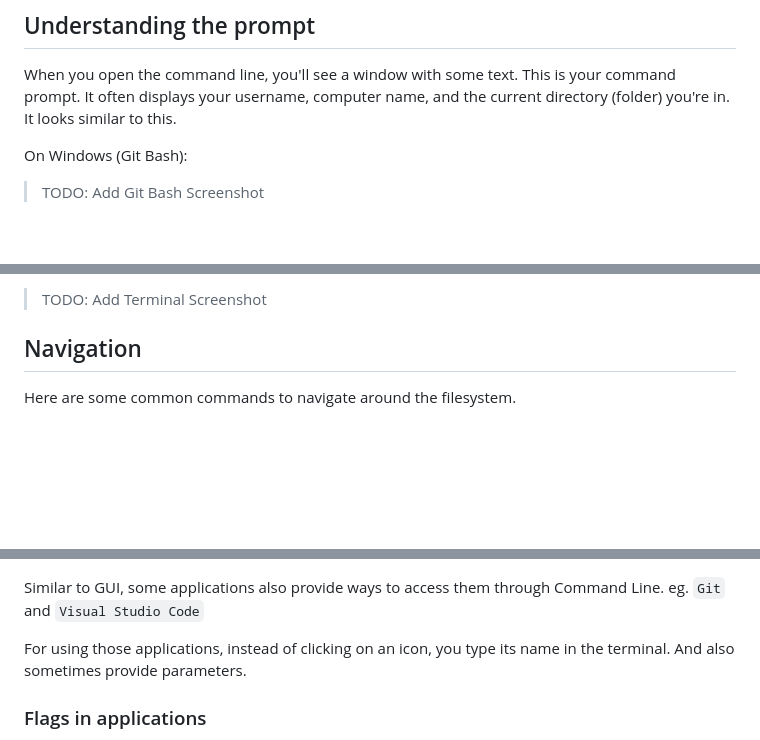
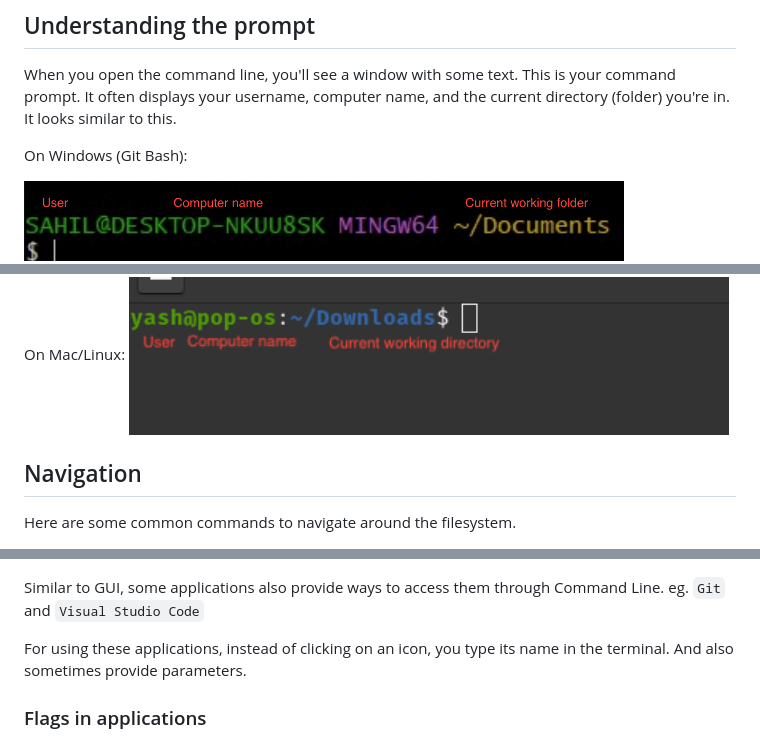
Before and after one commit to acesdit/first-contributions, a Markdown page: CommandLine.md, 3 parts joined by grey strips. GitHub-like rendering; pictures changed too: assets/screenshots/bash.png (added), assets/screenshots/terminal.png (added); blank space fills up the shorter version.

Commit message:
Add Cmd screenshots

````diff
--- a/CommandLine.md
+++ b/CommandLine.md
@@ -13,5 +13,5 @@ When you open the command line, you'll see a window with some text. This is your
 
 On Windows (Git Bash):
 
-> TODO: Add Git Bash Screenshot
+<img src="assets/screenshots/bash.png" alt="Git Bash Prompt" width="600">
 
@@ -18,6 +19,6 @@ On Windows (Git Bash):
 On Mac/Linux:
 
-> TODO: Add Terminal Screenshot
+<img src="assets/screenshots/terminal.png" alt="Terminal Prompt" width="600">
 
 ## Navigation
 Here are some common commands to navigate around the filesystem.
@@ -39,7 +40,7 @@ Command | Usage
 ## Using Applications
 Similar to GUI, some applications also provide ways to access them through Command Line. eg. ```Git``` and ```Visual Studio Code```
 
-For using those applications, instead of clicking on an icon, you type its name in the terminal. And also sometimes provide parameters.
+For using these applications, instead of clicking on an icon, you type its name in the terminal. And also sometimes provide parameters.
 
 ### Flags in applications
 Some applications have some flags that provide useful information or invoke a specific functionality. Flags start with a single or double hyphen (eg. ```--version``` or ```-v```)
````
Also changed, not shown: other parts of CommandLine.md (+1 -0 lines), LearnGit.md (+2 -2 lines).
